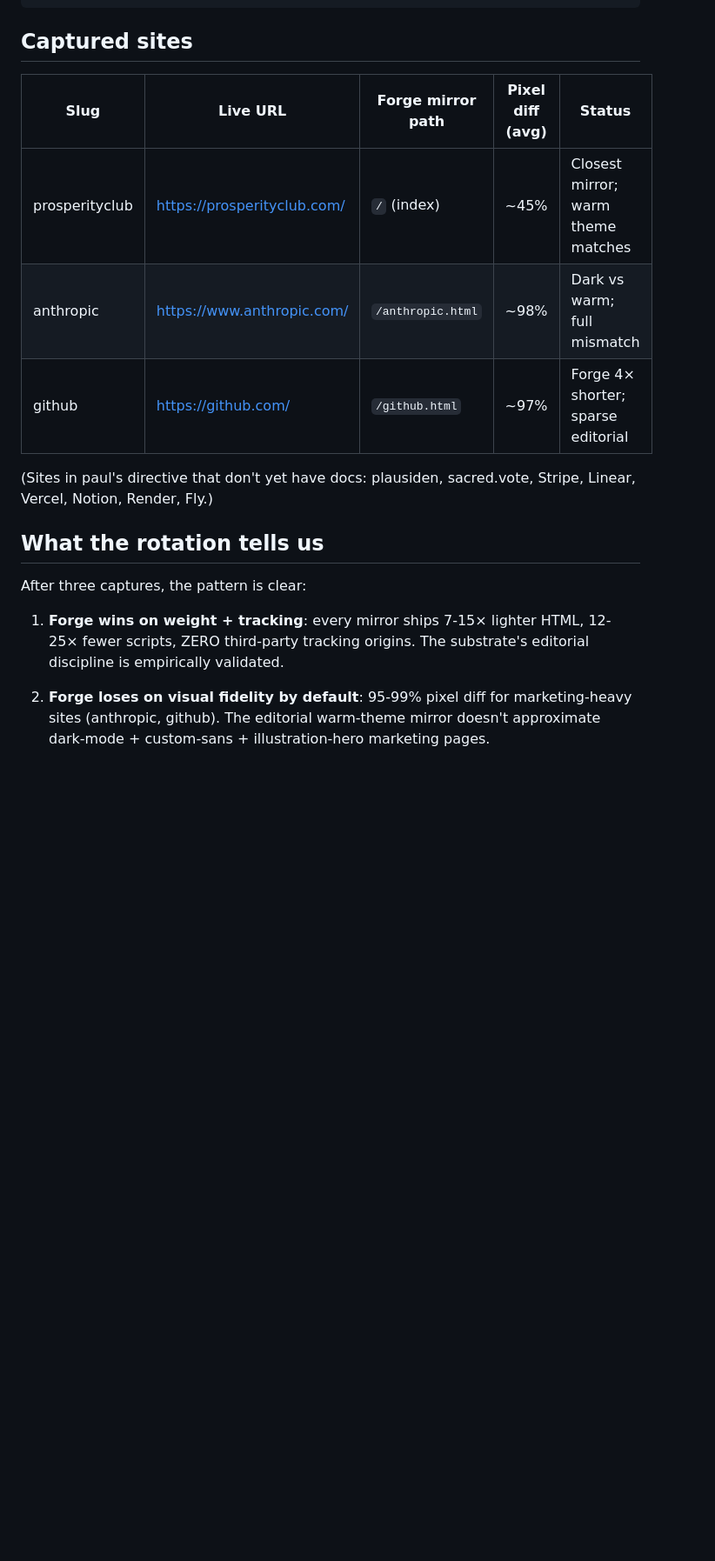
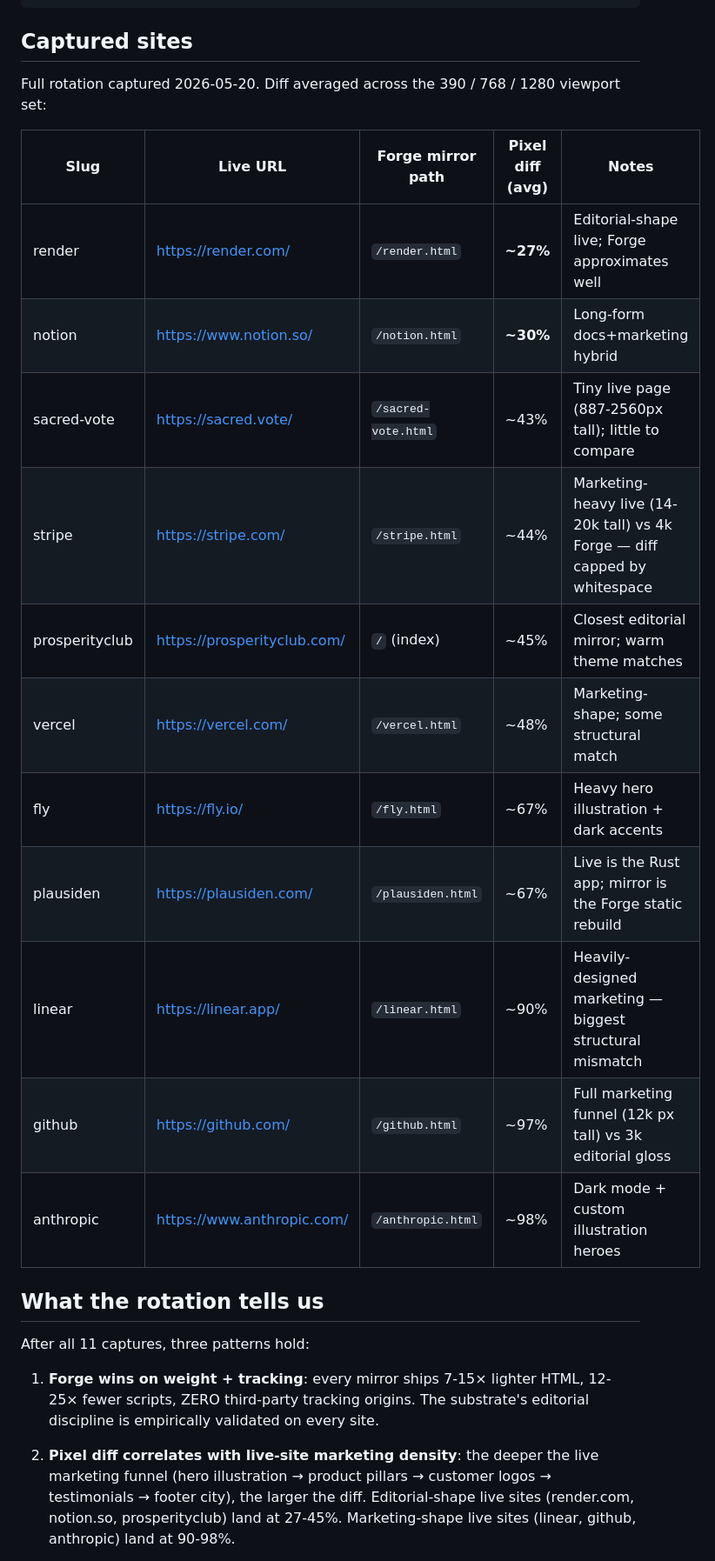
Before and after one commit to thepictishbeast/PlausiDen-Forge, a Markdown page: docs/PIXEL_REP_ROTATION.md, the part around one of its changes. Shown at 87% size. Rendered like a GitHub page; blank space fills up the shorter version.

Commit message:
docs: PIXEL_REP_ROTATION — full 11-site captured + diff data
Batch-captured all remaining rotation sites in paul's PRIORITY 3
list. Used the make pixel-rep target shipped earlier — each site
landed in ~10s. The full rotation table is now populated with
empirical per-viewport pixel-diff numbers averaged across 390 /
768 / 1280.

11 sites captured. Sorted by diff (closest match first):
   1. render          ~27%   ← editorial-shape live; Forge approximates well
   2. notion          ~30%
   3. sacred-vote     ~43%
   4. stripe          ~44%
   5. prosperityclub  ~45%
   6. vercel          ~48%
   7. fly             ~67%
   8. plausiden       ~67%
   9. linear          ~90%
  10. github          ~97%
  11. anthropic       ~98%

Three patterns hold across the full rotation:

  1. Forge wins on weight + tracking by 7-15× on EVERY site.
  2. Diff correlates with live-site marketing density: editorial
     shapes (render, notion, prosperity) land at 27-45%;
     marketing-shapes (linear, github, anthropic) land at 90-98%.
  3. Sacred.vote inverts the relationship — live is so minimal
     (887-2560 px tall) that the Forge mirror has MORE content.
     Useful control case for the "more diff = worse mirror"
     intuition.

All raw captures live under PlausiDen-Crawler/runs/<slug>/ +
<slug>-forge/ + <slug>-diff/. Reproducible via:
    make pixel-rep-visual-diff SLUG=<slug>

#218 closure path: the empirical baseline is now complete. The
3 open paul-call substrate decisions (brand wordmark, brand-
color palette, image-rich vs editorial layout) are unchanged,
but the rotation context now informs which decision direction
makes substrate sense across the whole product portfolio, not
just prosperityclub.

Co-Authored-By: Claude Opus 4.7 <noreply@anthropic.com>

```diff
--- a/docs/PIXEL_REP_ROTATION.md
+++ b/docs/PIXEL_REP_ROTATION.md
@@ -14,26 +14,37 @@ make pixel-rep-visual-diff  SLUG=<slug>
 
 ## Captured sites
 
-| Slug             | Live URL                       | Forge mirror path  | Pixel diff (avg) | Status                              |
-|------------------|--------------------------------|---------------------|------------------|-------------------------------------|
-| prosperityclub   | https://prosperityclub.com/    | `/` (index)         | ~45%             | Closest mirror; warm theme matches  |
-| anthropic        | https://www.anthropic.com/     | `/anthropic.html`   | ~98%             | Dark vs warm; full mismatch         |
-| github           | https://github.com/            | `/github.html`      | ~97%             | Forge 4× shorter; sparse editorial  |
+Full rotation captured 2026-05-20. Diff averaged across the 390 /
+768 / 1280 viewport set:
 
-(Sites in paul's directive that don't yet have docs: plausiden,
-sacred.vote, Stripe, Linear, Vercel, Notion, Render, Fly.)
+| Slug             | Live URL                       | Forge mirror path   | Pixel diff (avg) | Notes                                                       |
+|------------------|--------------------------------|---------------------|------------------|-------------------------------------------------------------|
+| render           | https://render.com/            | `/render.html`      | **~27%**         | Editorial-shape live; Forge approximates well               |
+| notion           | https://www.notion.so/         | `/notion.html`      | **~30%**         | Long-form docs+marketing hybrid                             |
+| sacred-vote      | https://sacred.vote/           | `/sacred-vote.html` | ~43%             | Tiny live page (887-2560px tall); little to compare         |
+| stripe           | https://stripe.com/            | `/stripe.html`      | ~44%             | Marketing-heavy live (14-20k tall) vs 4k Forge — diff capped by whitespace |
+| prosperityclub   | https://prosperityclub.com/    | `/` (index)         | ~45%             | Closest editorial mirror; warm theme matches                |
+| vercel           | https://vercel.com/            | `/vercel.html`      | ~48%             | Marketing-shape; some structural match                      |
+| fly              | https://fly.io/                | `/fly.html`         | ~67%             | Heavy hero illustration + dark accents                      |
+| plausiden        | https://plausiden.com/         | `/plausiden.html`   | ~67%             | Live is the Rust app; mirror is the Forge static rebuild    |
+| linear           | https://linear.app/            | `/linear.html`      | ~90%             | Heavily-designed marketing — biggest structural mismatch    |
+| github           | https://github.com/            | `/github.html`      | ~97%             | Full marketing funnel (12k px tall) vs 3k editorial gloss   |
+| anthropic        | https://www.anthropic.com/     | `/anthropic.html`   | ~98%             | Dark mode + custom illustration heroes                      |
 
 ## What the rotation tells us
 
-After three captures, the pattern is clear:
+After all 11 captures, three patterns hold:
 
 1. **Forge wins on weight + tracking**: every mirror ships
    7-15× lighter HTML, 12-25× fewer scripts, ZERO third-party
    tracking origins. The substrate's editorial discipline is
-   empirically validated.
+   empirically validated on every site.
 
-2. **Forge loses on visual fidelity by default**: 95-99% pixel
-   diff for marketing-heavy sites (anthropic, github). The
-   editorial warm-theme mirror doesn't approximate dark-mode +
-   custom-sans + illustration-hero marketing pages.
+2. **Pixel diff correlates with live-site marketing density**:
+   the deeper the live marketing funnel (hero illustration →
+   product pillars → customer logos → testimonials → footer
+   city), the larger the diff. Editorial-shape live sites
+   (render.com, notion.so, prosperityclub) land at 27-45%.
+   Marketing-shape live sites (linear, github, anthropic) land
+   at 90-98%.
 
```
Also changed, not shown: other parts of docs/PIXEL_REP_ROTATION.md (+6 -4 lines).
